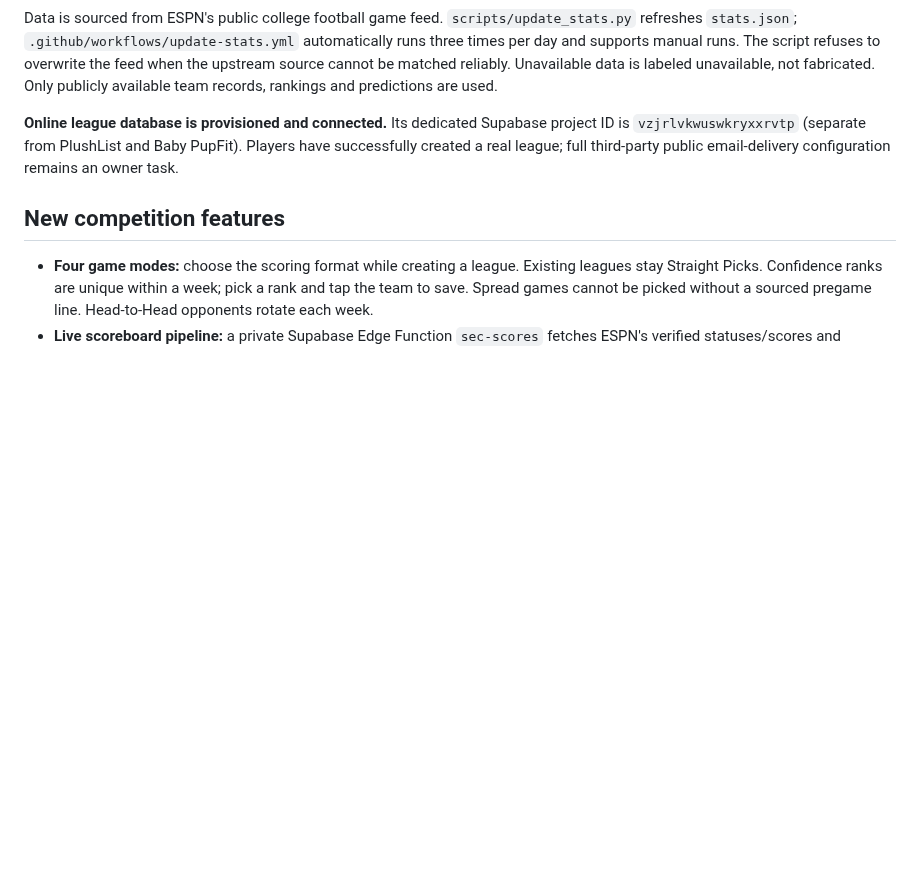
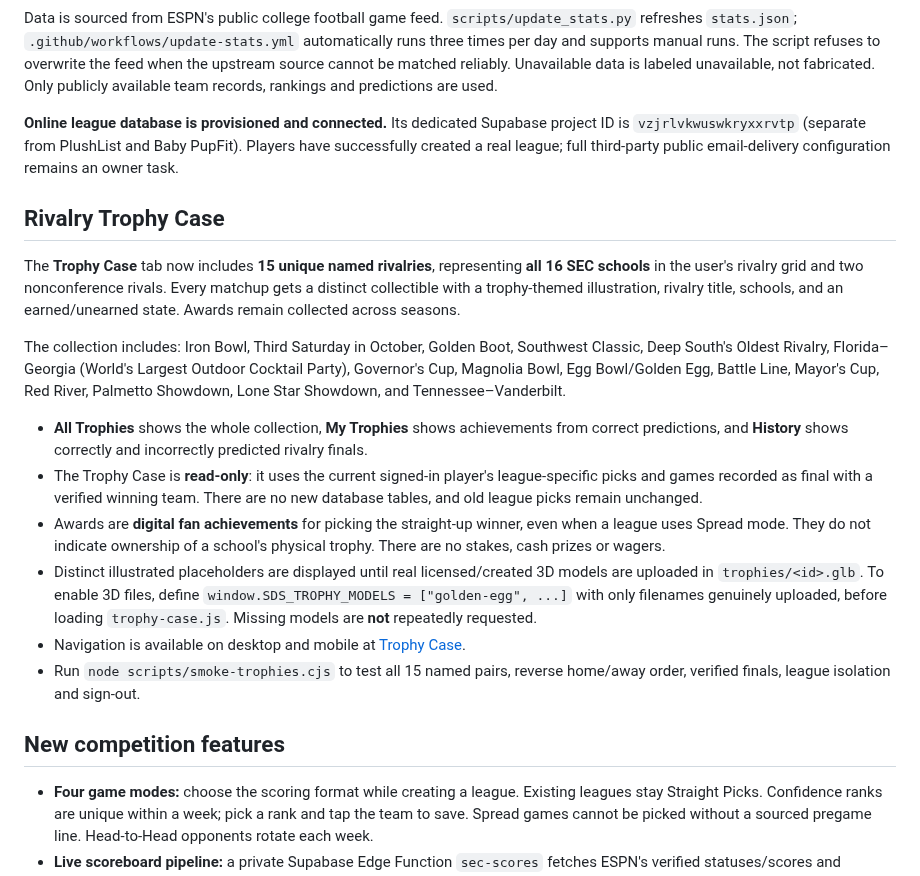
Before and after one commit to SableWolphen/SEC, a Markdown page: README.md, the part around the change. Rendered like a GitHub page; blank space fills up the shorter version.

Commit message:
Document complete 15-rivalry SEC Trophy Case and verified award rules

```diff
--- a/README.md
+++ b/README.md
@@ -22,6 +22,19 @@ Each game card now includes season win-loss records, Top-25 ranking when availab
 Data is sourced from ESPN's public college football game feed. `scripts/update_stats.py` refreshes `stats.json`; `.github/workflows/update-stats.yml` automatically runs three times per day and supports manual runs. The script refuses to overwrite the feed when the upstream source cannot be matched reliably. Unavailable data is labeled unavailable, not fabricated. Only publicly available team records, rankings and predictions are used.
 
 **Online league database is provisioned and connected.** Its dedicated Supabase project ID is `vzjrlvkwuswkryxxrvtp` (separate from PlushList and Baby PupFit). Players have successfully created a real league; full third-party public email-delivery configuration remains an owner task.
+
+## Rivalry Trophy Case
+
+The **Trophy Case** tab now includes **15 unique named rivalries**, representing **all 16 SEC schools** in the user's rivalry grid and two nonconference rivals. Every matchup gets a distinct collectible with a trophy-themed illustration, rivalry title, schools, and an earned/unearned state. Awards remain collected across seasons.
+
+The collection includes: Iron Bowl, Third Saturday in October, Golden Boot, Southwest Classic, Deep South's Oldest Rivalry, Florida–Georgia (World's Largest Outdoor Cocktail Party), Governor's Cup, Magnolia Bowl, Egg Bowl/Golden Egg, Battle Line, Mayor's Cup, Red River, Palmetto Showdown, Lone Star Showdown, and Tennessee–Vanderbilt.
+
+- **All Trophies** shows the whole collection, **My Trophies** shows achievements from correct predictions, and **History** shows correctly and incorrectly predicted rivalry finals.
+- The Trophy Case is **read-only**: it uses the current signed-in player's league-specific picks and games recorded as final with a verified winning team. There are no new database tables, and old league picks remain unchanged.
+- Awards are **digital fan achievements** for picking the straight-up winner, even when a league uses Spread mode. They do not indicate ownership of a school's physical trophy. There are no stakes, cash prizes or wagers.
+- Distinct illustrated placeholders are displayed until real licensed/created 3D models are uploaded in `trophies/<id>.glb`. To enable 3D files, define `window.SDS_TROPHY_MODELS = ["golden-egg", ...]` with only filenames genuinely uploaded, before loading `trophy-case.js`. Missing models are **not** repeatedly requested.
+- Navigation is available on desktop and mobile at [Trophy Case](https://sablewolphen.github.io/SEC/#trophies).
+- Run `node scripts/smoke-trophies.cjs` to test all 15 named pairs, reverse home/away order, verified finals, league isolation and sign-out.
 
 ## New competition features
 
```
